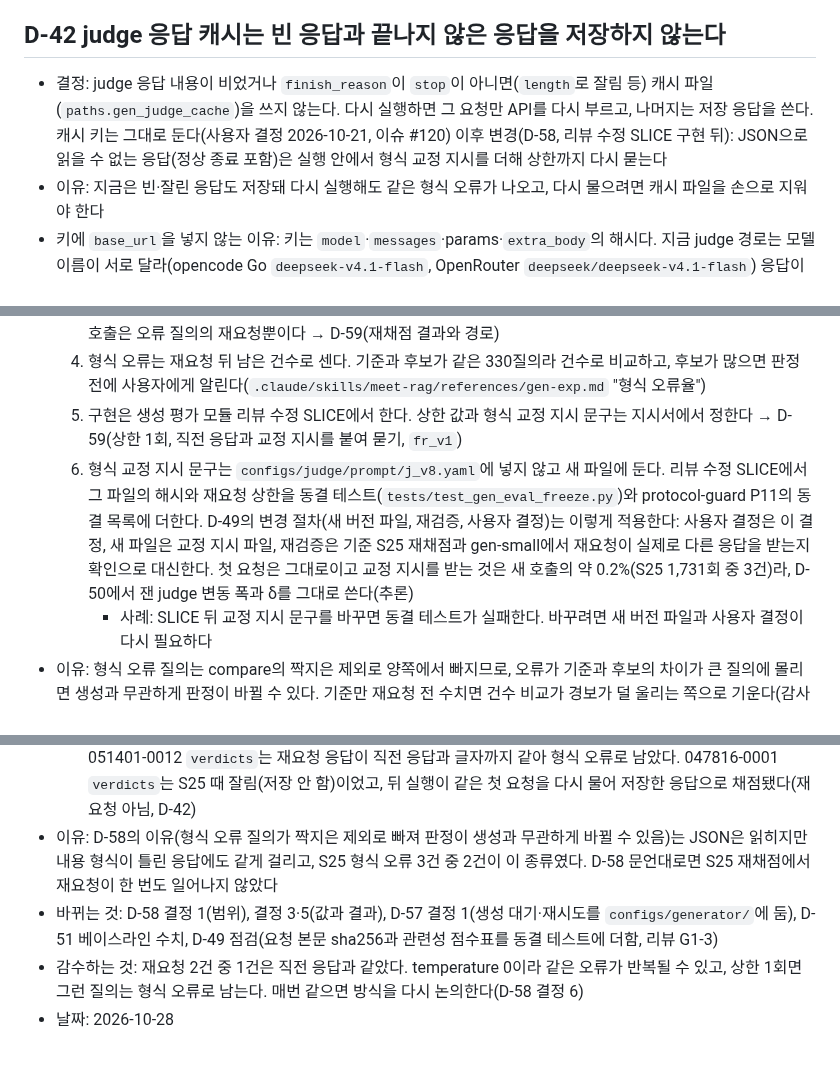
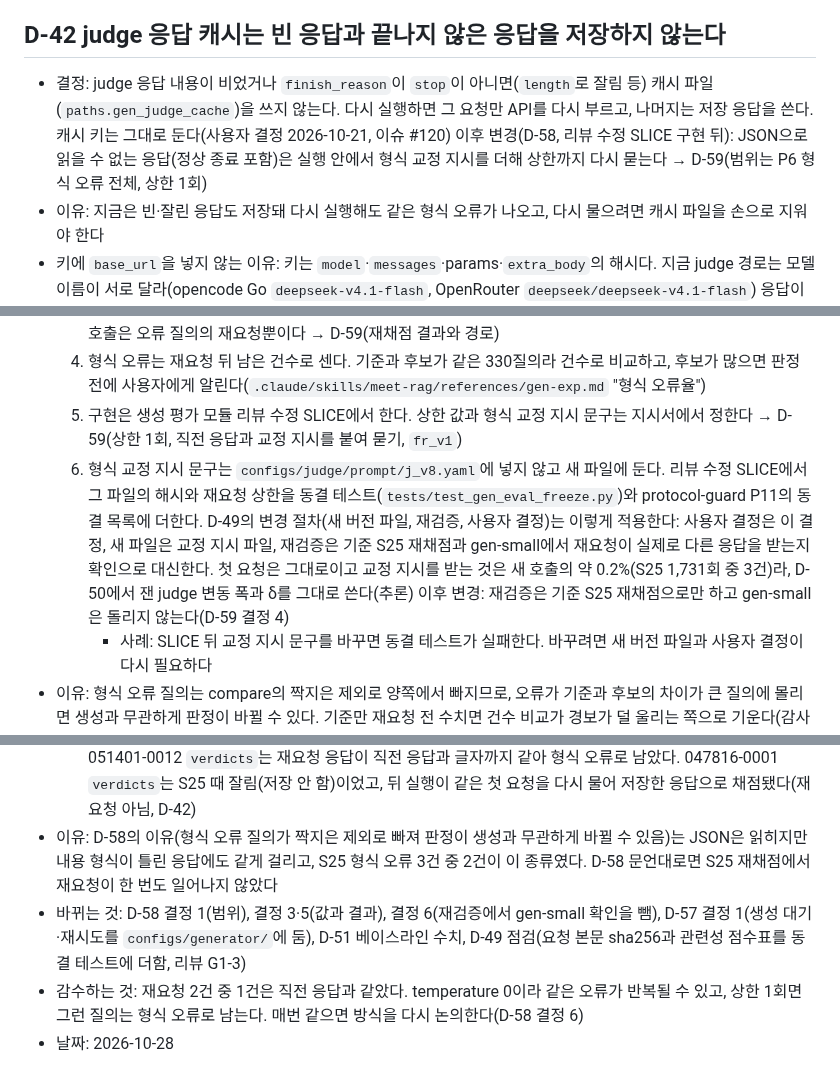
Before and after one commit to buzziru/meet-rag, a Markdown page: docs/DECISIONS.md, 3 parts joined by grey strips. Rendered like a GitHub page.

Commit message:
docs: D-58 결정 6과 D-42에 D-59 표시를 더함
감사 P12 지적: D-59가 재검증에서 gen-small 확인을 뺀 것을 D-58 결정 6에 표시하지 않았다.

Co-Authored-By: Claude Opus 5.5 <noreply@anthropic.com>

```diff
--- a/docs/DECISIONS.md
+++ b/docs/DECISIONS.md
@@ -433,7 +433,7 @@
 - 날짜: 2026-10-20(S14c 구현 결정 2026-10-22)
 
 ## D-42 judge 응답 캐시는 빈 응답과 끝나지 않은 응답을 저장하지 않는다
-- 결정: judge 응답 내용이 비었거나 `finish_reason`이 `stop`이 아니면(`length`로 잘림 등) 캐시 파일(`paths.gen_judge_cache`)을 쓰지 않는다. 다시 실행하면 그 요청만 API를 다시 부르고, 나머지는 저장 응답을 쓴다. 캐시 키는 그대로 둔다(사용자 결정 2026-10-21, 이슈 #120) 이후 변경(D-58, 리뷰 수정 SLICE 구현 뒤): JSON으로 읽을 수 없는 응답(정상 종료 포함)은 실행 안에서 형식 교정 지시를 더해 상한까지 다시 묻는다
+- 결정: judge 응답 내용이 비었거나 `finish_reason`이 `stop`이 아니면(`length`로 잘림 등) 캐시 파일(`paths.gen_judge_cache`)을 쓰지 않는다. 다시 실행하면 그 요청만 API를 다시 부르고, 나머지는 저장 응답을 쓴다. 캐시 키는 그대로 둔다(사용자 결정 2026-10-21, 이슈 #120) 이후 변경(D-58, 리뷰 수정 SLICE 구현 뒤): JSON으로 읽을 수 없는 응답(정상 종료 포함)은 실행 안에서 형식 교정 지시를 더해 상한까지 다시 묻는다 → D-59(범위는 P6 형식 오류 전체, 상한 1회)
 - 이유: 지금은 빈·잘린 응답도 저장돼 다시 실행해도 같은 형식 오류가 나오고, 다시 물으려면 캐시 파일을 손으로 지워야 한다
 - 키에 `base_url`을 넣지 않는 이유: 키는 `model`·`messages`·params·`extra_body`의 해시다. 지금 judge 경로는 모델 이름이 서로 달라(opencode Go `deepseek-v4.1-flash`, OpenRouter `deepseek/deepseek-v4.1-flash`) 응답이 섞이지 않는다. 키를 바꾸면 기존 저장 응답을 모두 못 써 S14·S14b 기록을 다시 채점할 때 judge API를 처음부터 부른다. 같은 모델 이름을 쓰는 다른 경로의 judge config를 더할 때 키에 `base_url`을 넣는다
 - 날짜: 2026-10-21
@@ -623,7 +623,7 @@
   3. 기준 S25를 재요청 절차로 다시 채점해 생성 기준 결과로 삼는다. 오류가 아닌 질의는 저장 응답을 읽으므로 새 호출은 오류 질의의 재요청뿐이다 → D-59(재채점 결과와 경로)
   4. 형식 오류는 재요청 뒤 남은 건수로 센다. 기준과 후보가 같은 330질의라 건수로 비교하고, 후보가 많으면 판정 전에 사용자에게 알린다(`.claude/skills/meet-rag/references/gen-exp.md` "형식 오류율")
   5. 구현은 생성 평가 모듈 리뷰 수정 SLICE에서 한다. 상한 값과 형식 교정 지시 문구는 지시서에서 정한다 → D-59(상한 1회, 직전 응답과 교정 지시를 붙여 묻기, `fr_v1`)
-  6. 형식 교정 지시 문구는 `configs/judge/prompt/j_v8.yaml`에 넣지 않고 새 파일에 둔다. 리뷰 수정 SLICE에서 그 파일의 해시와 재요청 상한을 동결 테스트(`tests/test_gen_eval_freeze.py`)와 protocol-guard P11의 동결 목록에 더한다. D-49의 변경 절차(새 버전 파일, 재검증, 사용자 결정)는 이렇게 적용한다: 사용자 결정은 이 결정, 새 파일은 교정 지시 파일, 재검증은 기준 S25 재채점과 gen-small에서 재요청이 실제로 다른 응답을 받는지 확인으로 대신한다. 첫 요청은 그대로이고 교정 지시를 받는 것은 새 호출의 약 0.2%(S25 1,731회 중 3건)라, D-50에서 잰 judge 변동 폭과 δ를 그대로 쓴다(추론)
+  6. 형식 교정 지시 문구는 `configs/judge/prompt/j_v8.yaml`에 넣지 않고 새 파일에 둔다. 리뷰 수정 SLICE에서 그 파일의 해시와 재요청 상한을 동결 테스트(`tests/test_gen_eval_freeze.py`)와 protocol-guard P11의 동결 목록에 더한다. D-49의 변경 절차(새 버전 파일, 재검증, 사용자 결정)는 이렇게 적용한다: 사용자 결정은 이 결정, 새 파일은 교정 지시 파일, 재검증은 기준 S25 재채점과 gen-small에서 재요청이 실제로 다른 응답을 받는지 확인으로 대신한다. 첫 요청은 그대로이고 교정 지시를 받는 것은 새 호출의 약 0.2%(S25 1,731회 중 3건)라, D-50에서 잰 judge 변동 폭과 δ를 그대로 쓴다(추론) 이후 변경: 재검증은 기준 S25 재채점으로만 하고 gen-small은 돌리지 않는다(D-59 결정 4)
      - 사례: SLICE 뒤 교정 지시 문구를 바꾸면 동결 테스트가 실패한다. 바꾸려면 새 버전 파일과 사용자 결정이 다시 필요하다
 - 이유: 형식 오류 질의는 compare의 짝지은 제외로 양쪽에서 빠지므로, 오류가 기준과 후보의 차이가 큰 질의에 몰리면 생성과 무관하게 판정이 바뀔 수 있다. 기준만 재요청 전 수치면 건수 비교가 경보가 덜 울리는 쪽으로 기운다(감사 관찰). 같은 본문으로 다시 물으면 temperature 0과 캐시 때문에 같은 응답이 올 수 있어, 형식 오류를 해결하려는 요청으로 교정 지시를 더한다(사용자)
 - 바뀌는 것: D-42(정상 종료한 비JSON 응답도 다시 묻는다), D-49 judge 동결(형식 교정 지시를 더하는 것을 사용자가 승인했다. 첫 요청의 지시 j_v8, 판정표, 첫 요청의 캐시 키는 그대로이고, 교정 지시와 재요청 상한을 동결 대상에 더한다(결정 6)), D-51 결정 2·4, D-57(네트워크·HTTP 호출 실패와 구분된다). `docs/gen-eval-criteria.md` P6의 "다시 묻지 않는다"와 `src/rag/gen_eval/judge.py`의 `parse_json` 설명은 SLICE에서 고친다
@@ -641,6 +641,6 @@
   - 기준값: 충실성 0.802(315질의), 답변 관련성 0.871(321), 종합 지표 0.841(315), 핵심 답변 포함도 0.514(259), 과잉 거부율 0.024(307). 재채점 전은 충실성 0.803(314), 종합 지표 0.843(314), 포함도 0.512(258)
   - 형식 오류 3건 → 1건. 047672-0008 `key_checks`는 재요청 응답이 진술 문구를 입력과 같게 고쳐 채점됐다. 051401-0012 `verdicts`는 재요청 응답이 직전 응답과 글자까지 같아 형식 오류로 남았다. 047816-0001 `verdicts`는 S25 때 잘림(저장 안 함)이었고, 뒤 실행이 같은 첫 요청을 다시 물어 저장한 응답으로 채점됐다(재요청 아님, D-42)
 - 이유: D-58의 이유(형식 오류 질의가 짝지은 제외로 빠져 판정이 생성과 무관하게 바뀔 수 있음)는 JSON은 읽히지만 내용 형식이 틀린 응답에도 같게 걸리고, S25 형식 오류 3건 중 2건이 이 종류였다. D-58 문언대로면 S25 재채점에서 재요청이 한 번도 일어나지 않았다
-- 바뀌는 것: D-58 결정 1(범위), 결정 3·5(값과 결과), D-57 결정 1(생성 대기·재시도를 `configs/generator/`에 둠), D-51 베이스라인 수치, D-49 점검(요청 본문 sha256과 관련성 점수표를 동결 테스트에 더함, 리뷰 G1-3)
+- 바뀌는 것: D-58 결정 1(범위), 결정 3·5(값과 결과), 결정 6(재검증에서 gen-small 확인을 뺌), D-57 결정 1(생성 대기·재시도를 `configs/generator/`에 둠), D-51 베이스라인 수치, D-49 점검(요청 본문 sha256과 관련성 점수표를 동결 테스트에 더함, 리뷰 G1-3)
 - 감수하는 것: 재요청 2건 중 1건은 직전 응답과 같았다. temperature 0이라 같은 오류가 반복될 수 있고, 상한 1회면 그런 질의는 형식 오류로 남는다. 매번 같으면 방식을 다시 논의한다(D-58 결정 6)
 - 날짜: 2026-10-28
```
